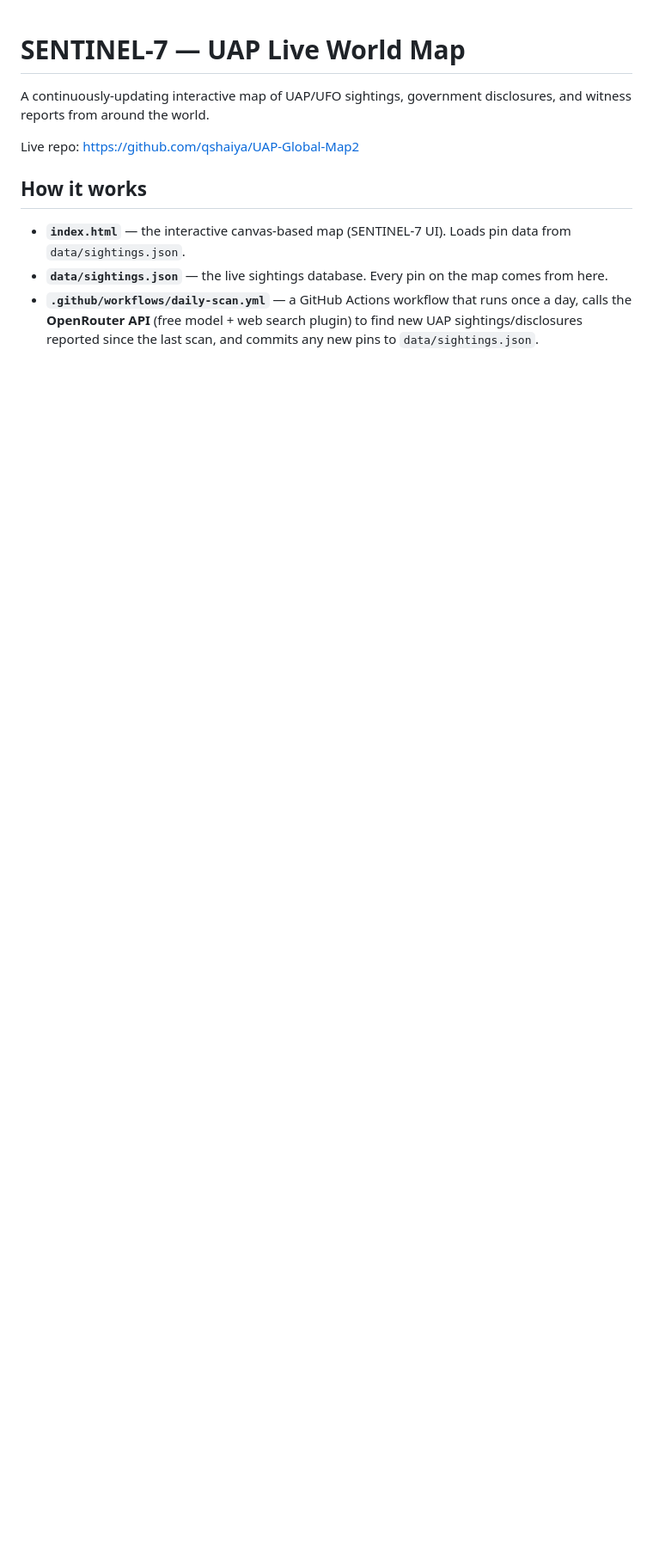
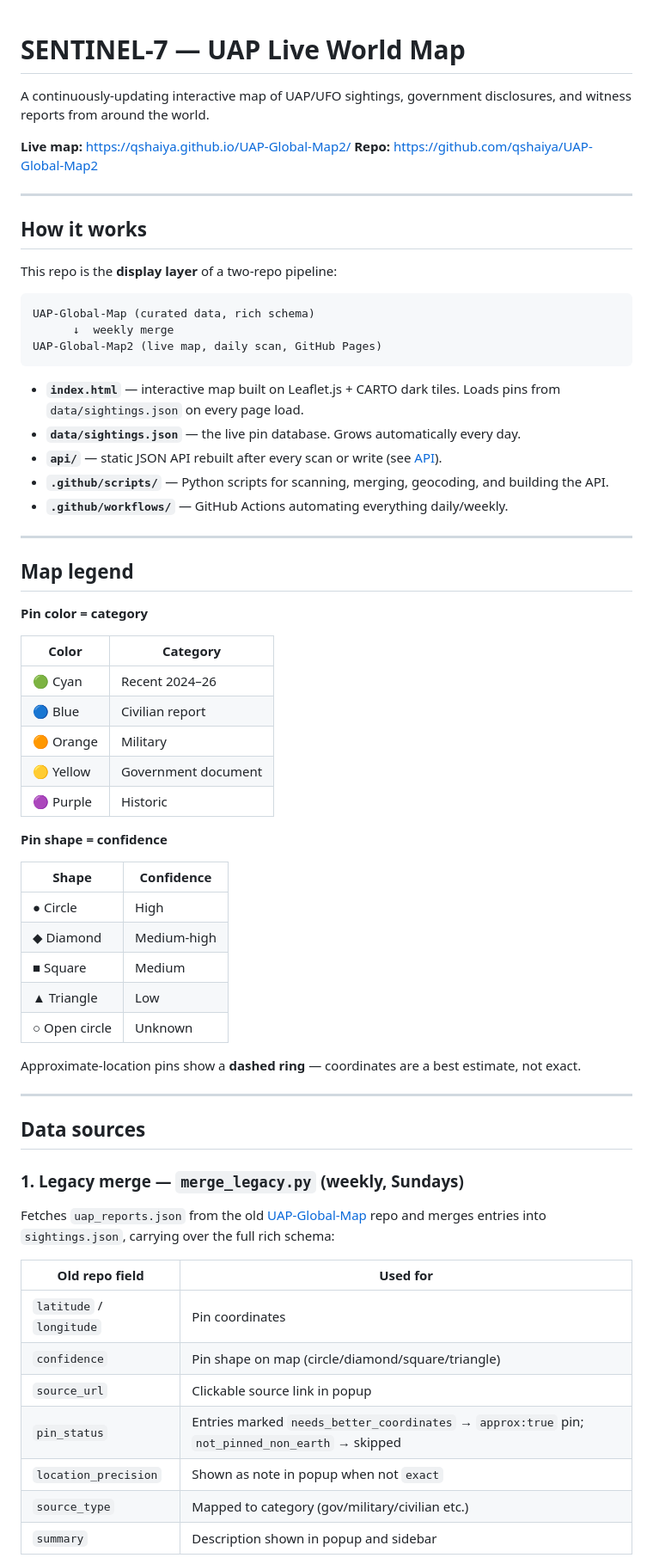
Before and after one commit to qshaiya/UAP-Global-Map2, a Markdown page: README.md, the part around one of its changes. Shown at 86% size. Drawn GitHub-style; blank space fills up the shorter version.

````diff
--- a/README.md
+++ b/README.md
@@ -2,10 +2,68 @@
 
 A continuously-updating interactive map of UAP/UFO sightings, government disclosures, and witness reports from around the world.
 
-Live repo: [https://github.com/qshaiya/UAP-Global-Map2](https://qshaiya.github.io/UAP-Global-Map2/)
+**Live map:** https://qshaiya.github.io/UAP-Global-Map2/
+**Repo:** https://github.com/qshaiya/UAP-Global-Map2
+
+---
 
 ## How it works
 
-- **`index.html`** — the interactive canvas-based map (SENTINEL-7 UI). Loads pin data from `data/sightings.json`.
-- **`data/sightings.json`** — the live sightings database. Every pin on the map comes from here.
-- **`.github/workflows/daily-scan.yml`** — a GitHub Actions workflow that runs once a day, calls the **OpenRouter API** (free model + web search plugin) to find new UAP sightings/disclosures reported since the last scan, and commits any new pins to `data/sightings.json`.
+This repo is the **display layer** of a two-repo pipeline:
+
+```
+UAP-Global-Map (curated data, rich schema)
+      ↓  weekly merge
+UAP-Global-Map2 (live map, daily scan, GitHub Pages)
+```
+
+- **`index.html`** — interactive map built on Leaflet.js + CARTO dark tiles. Loads pins from `data/sightings.json` on every page load.
+- **`data/sightings.json`** — the live pin database. Grows automatically every day.
+- **`api/`** — static JSON API rebuilt after every scan or write (see [API](#api)).
+- **`.github/scripts/`** — Python scripts for scanning, merging, geocoding, and building the API.
+- **`.github/workflows/`** — GitHub Actions automating everything daily/weekly.
+
+---
+
+## Map legend
+
+**Pin color = category**
+
+| Color | Category |
+|---|---|
+| 🟢 Cyan | Recent 2024–26 |
+| 🔵 Blue | Civilian report |
+| 🟠 Orange | Military |
+| 🟡 Yellow | Government document |
+| 🟣 Purple | Historic |
+
+**Pin shape = confidence**
+
+| Shape | Confidence |
+|---|---|
+| ● Circle | High |
+| ◆ Diamond | Medium-high |
+| ■ Square | Medium |
+| ▲ Triangle | Low |
+| ○ Open circle | Unknown |
+
+Approximate-location pins show a **dashed ring** — coordinates are a best estimate, not exact.
+
+---
+
+## Data sources
+
+### 1. Legacy merge — `merge_legacy.py` (weekly, Sundays)
+
+Fetches `uap_reports.json` from the old [UAP-Global-Map](https://github.com/qshaiya/UAP-Global-Map) repo and merges entries into `sightings.json`, carrying over the full rich schema:
+
+| Old repo field | Used for |
+|---|---|
+| `latitude` / `longitude` | Pin coordinates |
+| `confidence` | Pin shape on map (circle/diamond/square/triangle) |
+| `source_url` | Clickable source link in popup |
+| `pin_status` | Entries marked `needs_better_coordinates` → `approx:true` pin; `not_pinned_non_earth` → skipped |
+| `location_precision` | Shown as note in popup when not `exact` |
+| `source_type` | Mapped to category (gov/military/civilian etc.) |
+| `summary` | Description shown in popup and sidebar |
+
````
Also changed, not shown: other parts of README.md (+172 -25 lines).
